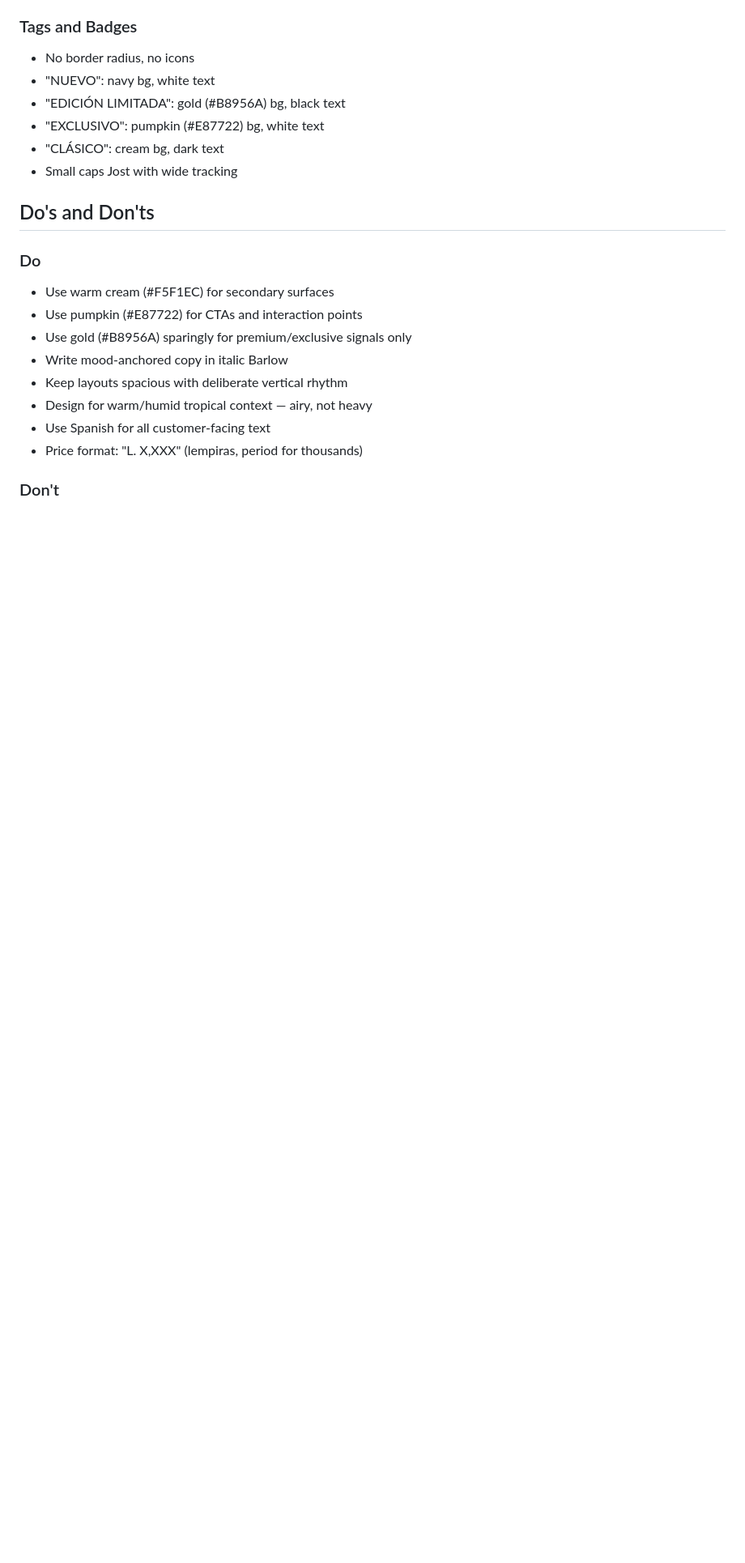
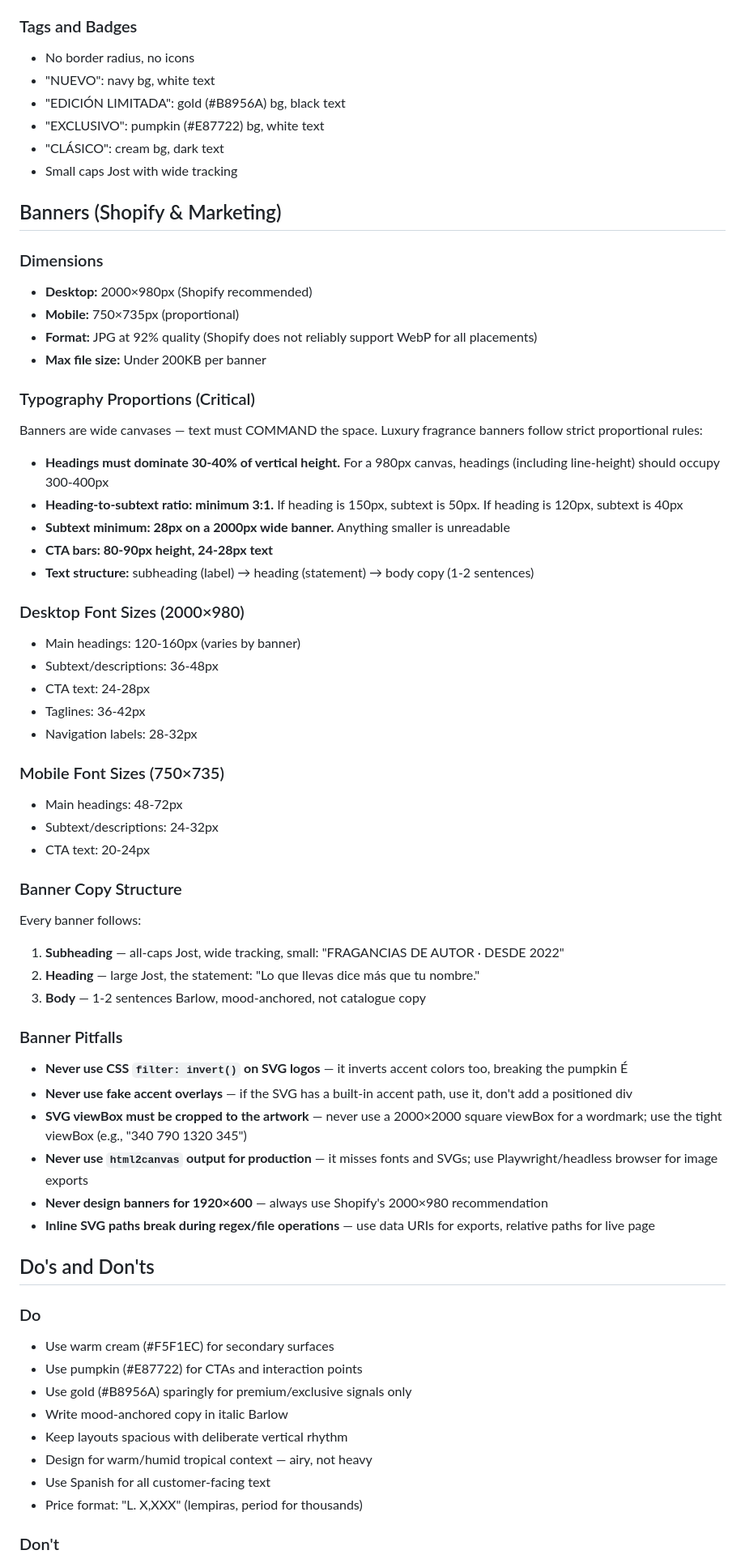
Before and after one commit to priveperfumes/prive-design, a Markdown page: DESIGN.md, the part around one of its changes. Shown at 81% size. Rendered like a GitHub page; blank space fills up the shorter version.

Commit message:
DESIGN.md: add Banner specs, Logo asset rules, and hard-learned pitfalls
- Banner dimensions: 2000x980 desktop, 750x735 mobile (Shopify)
- Typography proportions: 3:1 heading-to-subtext, 30-40% vertical dominance
- Desktop font sizes: headings 120-160px, subtext 36-48px
- Mobile font sizes: headings 48-72px, subtext 24-32px
- Banner copy structure: subheading → heading → body
- Logo section: which SVG to use where, sizing, treatments
- Logo pitfalls: no invert filter, no logo-letters-v4 for banners, 3.8:1 ratio
- Banner pitfalls: no html2canvas, no 1920x600, use data URIs for exports
- Format: JPG 92% quality (WebP not reliably supported)

```diff
--- a/DESIGN.md
+++ b/DESIGN.md
@@ -259,6 +285,49 @@ Zero border radius on storefront. Every element — buttons, cards, inputs, badg
 - "CLÁSICO": cream bg, dark text
 - Small caps Jost with wide tracking
 
+## Banners (Shopify & Marketing)
+
+### Dimensions
+- **Desktop:** 2000×980px (Shopify recommended)
+- **Mobile:** 750×735px (proportional)
+- **Format:** JPG at 92% quality (Shopify does not reliably support WebP for all placements)
+- **Max file size:** Under 200KB per banner
+
+### Typography Proportions (Critical)
+Banners are wide canvases — text must COMMAND the space. Luxury fragrance banners follow strict proportional rules:
+
+- **Headings must dominate 30-40% of vertical height.** For a 980px canvas, headings (including line-height) should occupy 300-400px
+- **Heading-to-subtext ratio: minimum 3:1.** If heading is 150px, subtext is 50px. If heading is 120px, subtext is 40px
+- **Subtext minimum: 28px on a 2000px wide banner.** Anything smaller is unreadable
+- **CTA bars: 80-90px height, 24-28px text**
+- **Text structure:** subheading (label) → heading (statement) → body copy (1-2 sentences)
+
+### Desktop Font Sizes (2000×980)
+- Main headings: 120-160px (varies by banner)
+- Subtext/descriptions: 36-48px
+- CTA text: 24-28px
+- Taglines: 36-42px
+- Navigation labels: 28-32px
+
+### Mobile Font Sizes (750×735)
+- Main headings: 48-72px
+- Subtext/descriptions: 24-32px
+- CTA text: 20-24px
+
+### Banner Copy Structure
+Every banner follows:
+1. **Subheading** — all-caps Jost, wide tracking, small: "FRAGANCIAS DE AUTOR · DESDE 2022"
+2. **Heading** — large Jost, the statement: "Lo que llevas dice más que tu nombre."
+3. **Body** — 1-2 sentences Barlow, mood-anchored, not catalogue copy
+
+### Banner Pitfalls
+- **Never use CSS `filter: invert()` on SVG logos** — it inverts accent colors too, breaking the pumpkin É
+- **Never use fake accent overlays** — if the SVG has a built-in accent path, use it, don't add a positioned div
+- **SVG viewBox must be cropped to the artwork** — never use a 2000×2000 square viewBox for a wordmark; use the tight viewBox (e.g., "340 790 1320 345")
+- **Never use `html2canvas` output for production** — it misses fonts and SVGs; use Playwright/headless browser for image exports
+- **Never design banners for 1920×600** — always use Shopify's 2000×980 recommendation
+- **Inline SVG paths break during regex/file operations** — use data URIs for exports, relative paths for live page
+
 ## Do's and Don'ts
 
 ### Do
```
Also changed, not shown: other parts of DESIGN.md (+26 -0 lines).
